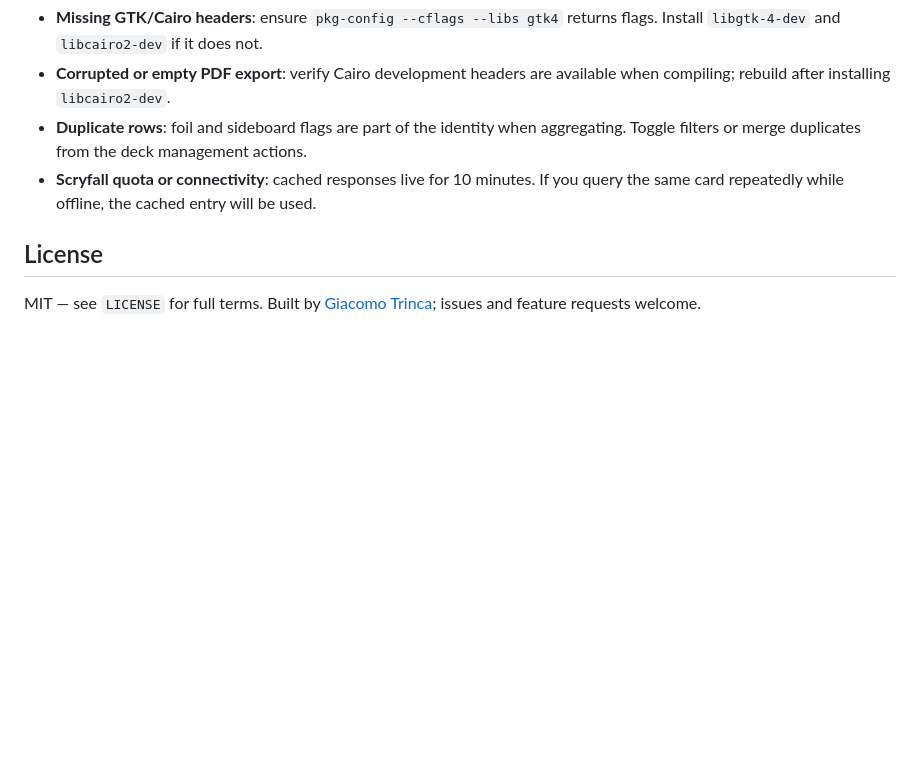
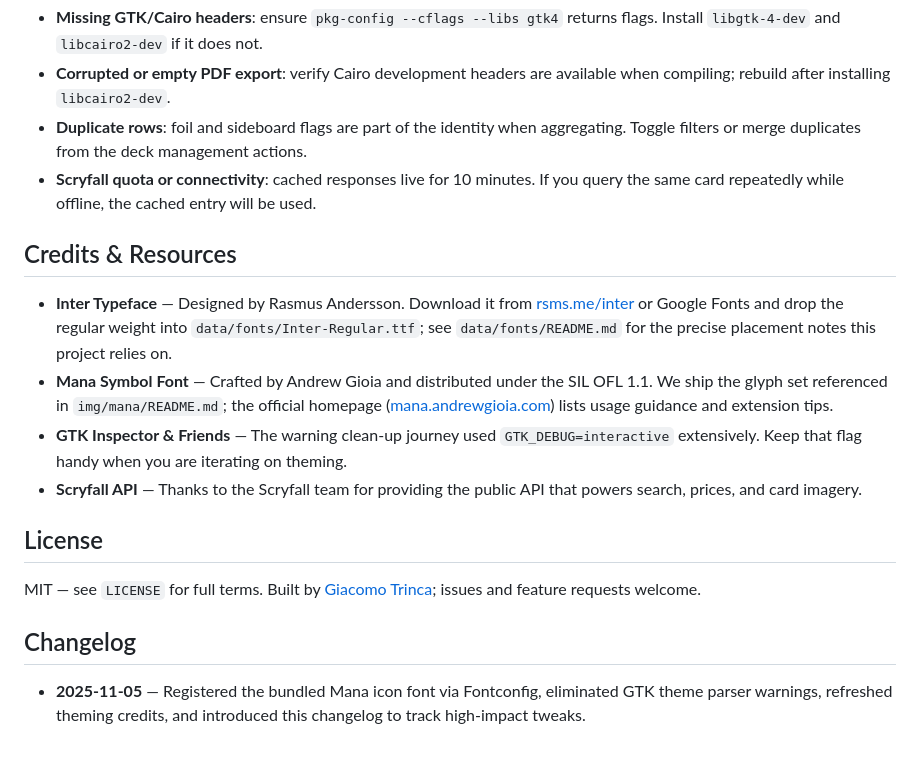
Before and after one commit to giacomotrinca/MagicDatabase, a Markdown page: README.md, the part around the change. Rendered like a GitHub page; blank space fills up the shorter version.

Commit message:
Add credits and resources section to README; introduce changelog for tracking updates

```diff
--- a/README.md
+++ b/README.md
@@ -126,6 +126,15 @@ sudo apt install -y build-essential pkg-config git \
 - **Duplicate rows**: foil and sideboard flags are part of the identity when aggregating. Toggle filters or merge duplicates from the deck management actions.
 - **Scryfall quota or connectivity**: cached responses live for 10 minutes. If you query the same card repeatedly while offline, the cached entry will be used.
 
+## Credits & Resources
+- **Inter Typeface** — Designed by Rasmus Andersson. Download it from [rsms.me/inter](https://rsms.me/inter/) or Google Fonts and drop the regular weight into `data/fonts/Inter-Regular.ttf`; see `data/fonts/README.md` for the precise placement notes this project relies on.
+- **Mana Symbol Font** — Crafted by Andrew Gioia and distributed under the SIL OFL 1.1. We ship the glyph set referenced in `img/mana/README.md`; the official homepage ([mana.andrewgioia.com](https://mana.andrewgioia.com)) lists usage guidance and extension tips.
+- **GTK Inspector & Friends** — The warning clean-up journey used `GTK_DEBUG=interactive` extensively. Keep that flag handy when you are iterating on theming.
+- **Scryfall API** — Thanks to the Scryfall team for providing the public API that powers search, prices, and card imagery.
+
 ## License
 
 MIT — see `LICENSE` for full terms. Built by [Giacomo Trinca](https://github.com/giacomotrinca); issues and feature requests welcome.
+
+## Changelog
+- **2025-11-05** — Registered the bundled Mana icon font via Fontconfig, eliminated GTK theme parser warnings, refreshed theming credits, and introduced this changelog to track high-impact tweaks.
```
